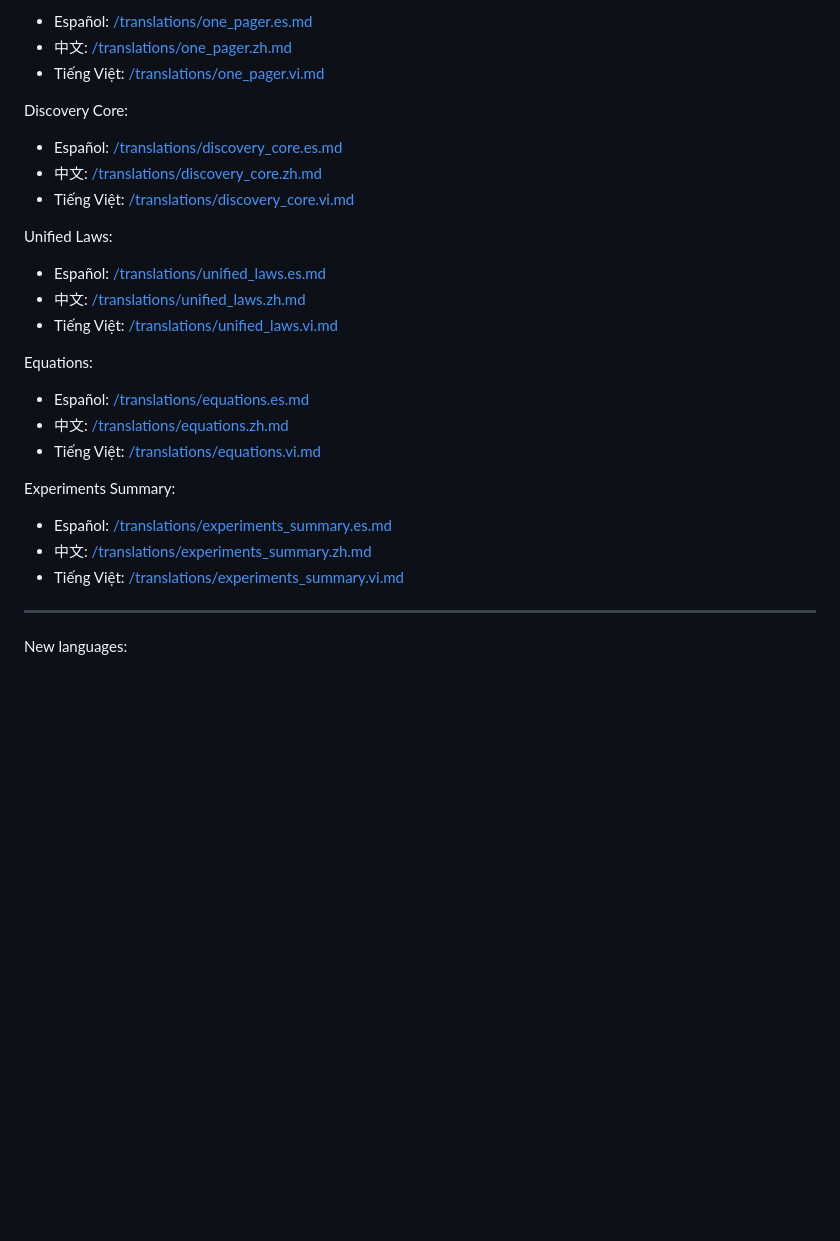
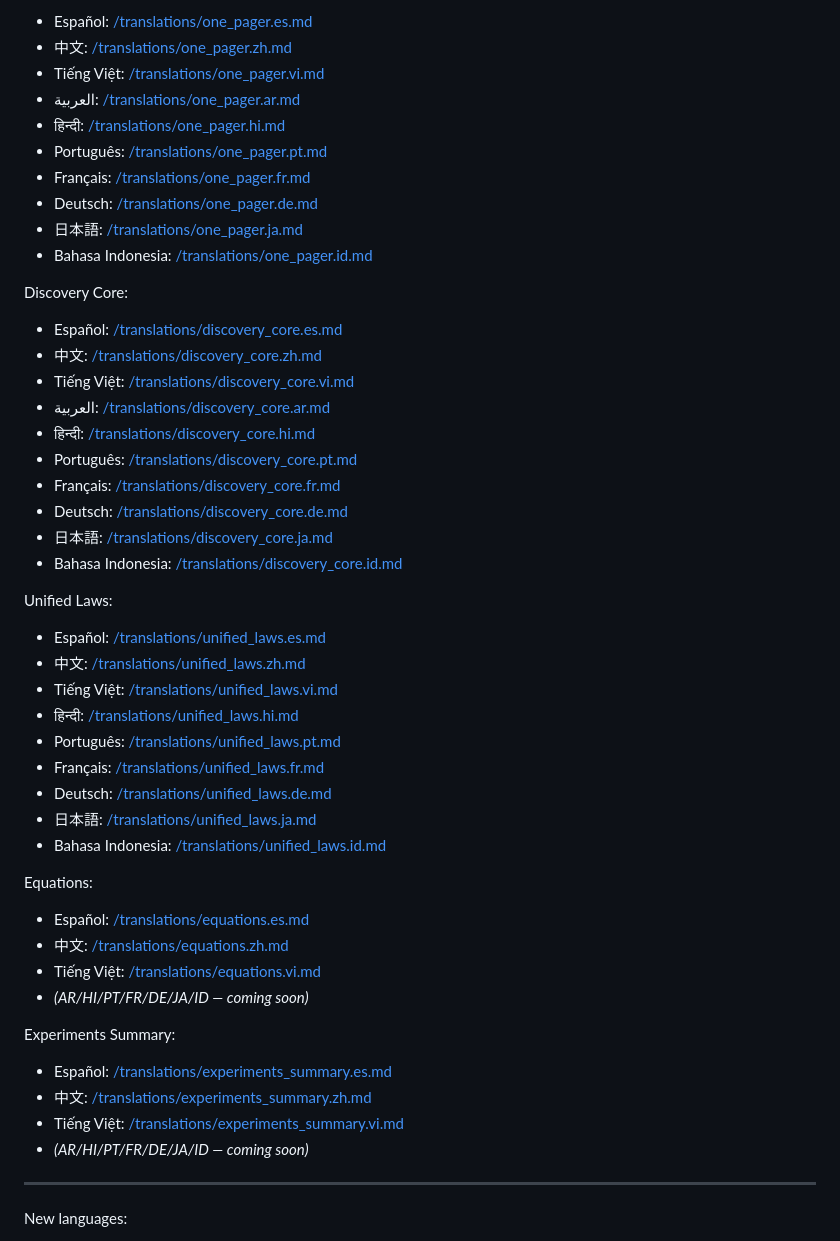
Before and after one commit to Sasha777sh/EDEM-Breath-Field, a Markdown page: docs/translations/index.md, the part around the change. Rendered like a GitHub page; blank space fills up the shorter version.

Commit message:
i18n: update translations index with new languages (AR/HI/PT/FR/DE/JA/ID) for batch5 documents

```diff
--- a/docs/translations/index.md
+++ b/docs/translations/index.md
@@ -37,30 +37,52 @@ One Pager:
 - Español: [/translations/one_pager.es.md](../../translations/one_pager.es.md)
 - 中文: [/translations/one_pager.zh.md](../../translations/one_pager.zh.md)
 - Tiếng Việt: [/translations/one_pager.vi.md](../../translations/one_pager.vi.md)
+- العربية: [/translations/one_pager.ar.md](../../translations/one_pager.ar.md)
+- हिन्दी: [/translations/one_pager.hi.md](../../translations/one_pager.hi.md)
+- Português: [/translations/one_pager.pt.md](../../translations/one_pager.pt.md)
+- Français: [/translations/one_pager.fr.md](../../translations/one_pager.fr.md)
+- Deutsch: [/translations/one_pager.de.md](../../translations/one_pager.de.md)
+- 日本語: [/translations/one_pager.ja.md](../../translations/one_pager.ja.md)
+- Bahasa Indonesia: [/translations/one_pager.id.md](../../translations/one_pager.id.md)
 
 Discovery Core:
 
 - Español: [/translations/discovery_core.es.md](../../translations/discovery_core.es.md)
 - 中文: [/translations/discovery_core.zh.md](../../translations/discovery_core.zh.md)
 - Tiếng Việt: [/translations/discovery_core.vi.md](../../translations/discovery_core.vi.md)
+- العربية: [/translations/discovery_core.ar.md](../../translations/discovery_core.ar.md)
+- हिन्दी: [/translations/discovery_core.hi.md](../../translations/discovery_core.hi.md)
+- Português: [/translations/discovery_core.pt.md](../../translations/discovery_core.pt.md)
+- Français: [/translations/discovery_core.fr.md](../../translations/discovery_core.fr.md)
+- Deutsch: [/translations/discovery_core.de.md](../../translations/discovery_core.de.md)
+- 日本語: [/translations/discovery_core.ja.md](../../translations/discovery_core.ja.md)
+- Bahasa Indonesia: [/translations/discovery_core.id.md](../../translations/discovery_core.id.md)
 
 Unified Laws:
 
 - Español: [/translations/unified_laws.es.md](../../translations/unified_laws.es.md)
 - 中文: [/translations/unified_laws.zh.md](../../translations/unified_laws.zh.md)
 - Tiếng Việt: [/translations/unified_laws.vi.md](../../translations/unified_laws.vi.md)
+- हिन्दी: [/translations/unified_laws.hi.md](../../translations/unified_laws.hi.md)
+- Português: [/translations/unified_laws.pt.md](../../translations/unified_laws.pt.md)
+- Français: [/translations/unified_laws.fr.md](../../translations/unified_laws.fr.md)
+- Deutsch: [/translations/unified_laws.de.md](../../translations/unified_laws.de.md)
+- 日本語: [/translations/unified_laws.ja.md](../../translations/unified_laws.ja.md)
+- Bahasa Indonesia: [/translations/unified_laws.id.md](../../translations/unified_laws.id.md)
 
 Equations:
 
 - Español: [/translations/equations.es.md](../../translations/equations.es.md)
 - 中文: [/translations/equations.zh.md](../../translations/equations.zh.md)
 - Tiếng Việt: [/translations/equations.vi.md](../../translations/equations.vi.md)
+- *(AR/HI/PT/FR/DE/JA/ID — coming soon)*
 
 Experiments Summary:
 
 - Español: [/translations/experiments_summary.es.md](../../translations/experiments_summary.es.md)
 - 中文: [/translations/experiments_summary.zh.md](../../translations/experiments_summary.zh.md)
 - Tiếng Việt: [/translations/experiments_summary.vi.md](../../translations/experiments_summary.vi.md)
+- *(AR/HI/PT/FR/DE/JA/ID — coming soon)*
 
 ---
 New languages:
```
